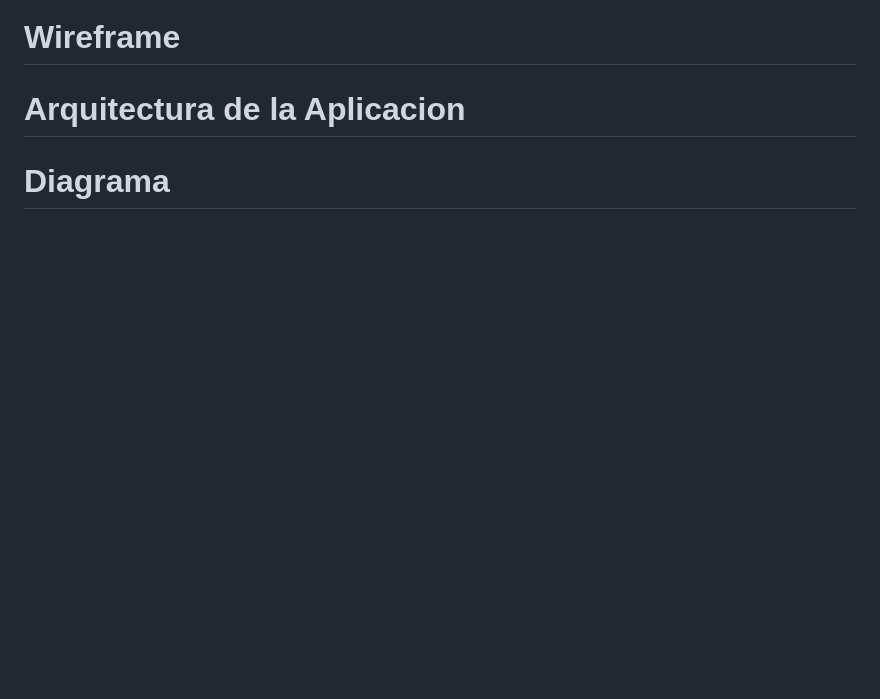
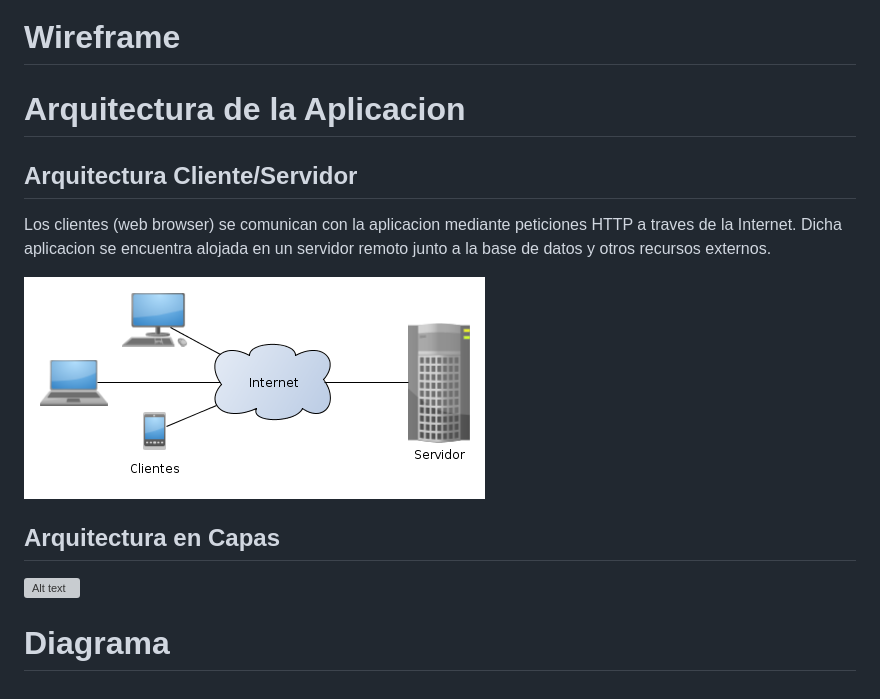
Before and after one commit to pfrovdev/matchmaking-futbol-paw, a Markdown page: README.md, the part around the change. Rendered like a GitHub page; blank space fills up the shorter version; grey boxes are pictures that could not be loaded.

Commit message:
Actualizando README.md

```diff
--- a/README.md
+++ b/README.md
@@ -53,5 +53,13 @@ Es el perfil que tiene todo usuario en el momento de registrarse en la plataform
 # Wireframe
 
 # Arquitectura de la Aplicacion
+## Arquitectura Cliente/Servidor
+Los clientes (web browser) se comunican con la aplicacion mediante peticiones HTTP a traves de la Internet. Dicha aplicacion se encuentra alojada en un servidor remoto junto a la base de datos y otros recursos externos.
+
+![Alt text](arquitectura-cliente-servidor-imagen.png)
+
+## Arquitectura en Capas
+
+![Alt text](arquitectura-capas-imagen.jpg)
 
 # Diagrama
```
